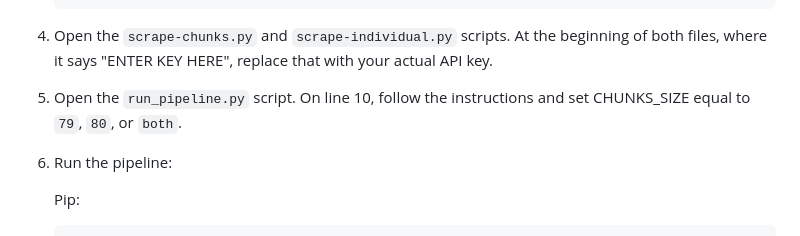
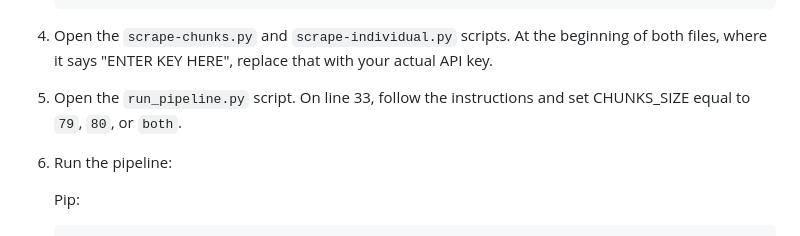
Before and after one commit to shriyanyamali/Lextract, a Markdown page: README.md, the part around the change. GitHub-like rendering.

Commit message:
fixed run_pipeline line number

```diff
--- a/README.md
+++ b/README.md
@@ -107,7 +107,7 @@ docker info
 
 4. Open the `scrape-chunks.py` and `scrape-individual.py` scripts. At the beginning of both files, where it says "ENTER KEY HERE", replace that with your actual API key.
 
-5. Open the `run_pipeline.py` script. On line 10, follow the instructions and set CHUNKS_SIZE equal to `79`, `80`, or `both`.
+5. Open the `run_pipeline.py` script. On line 33, follow the instructions and set CHUNKS_SIZE equal to `79`, `80`, or `both`.
 
 6. Run the pipeline:
 
```
